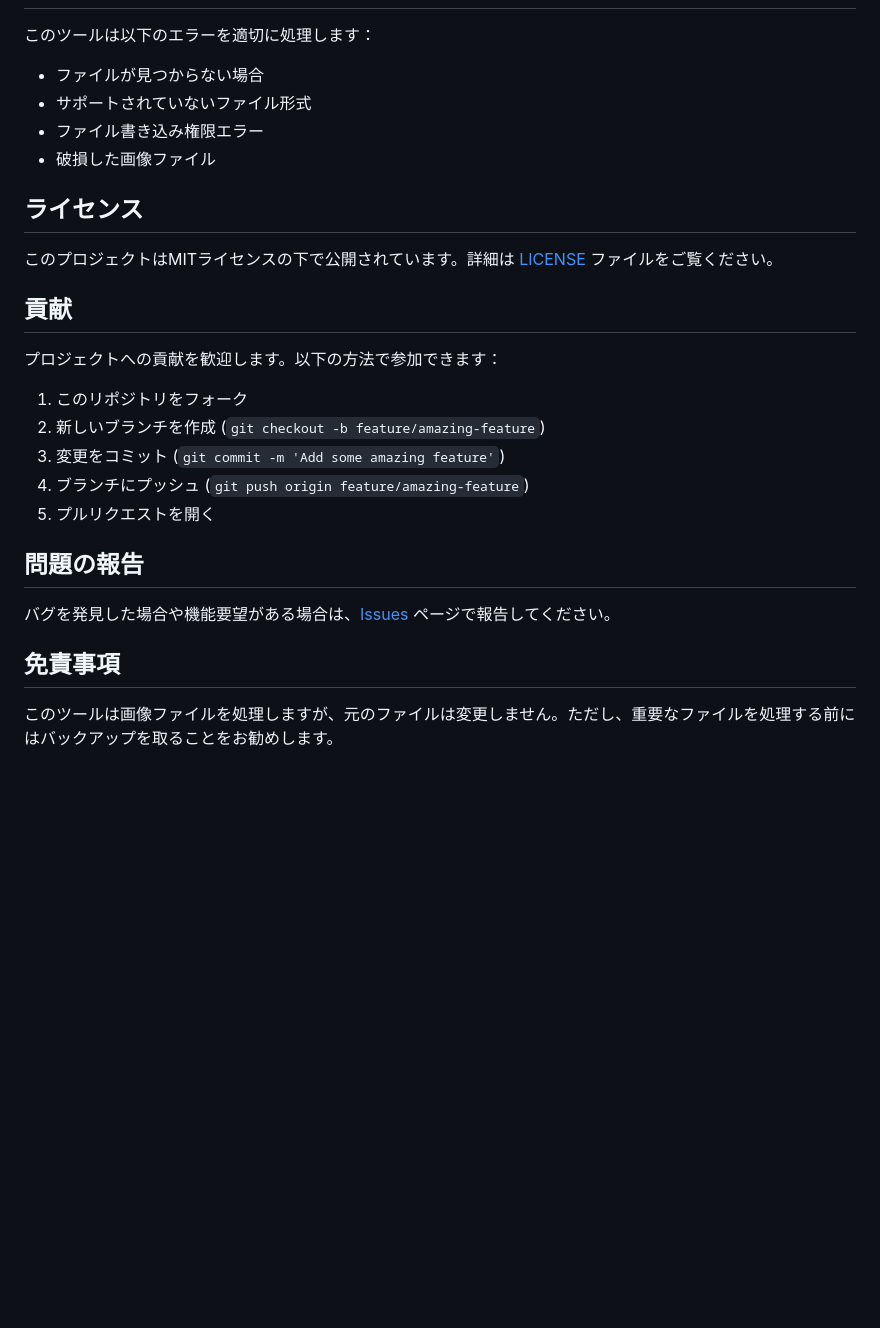
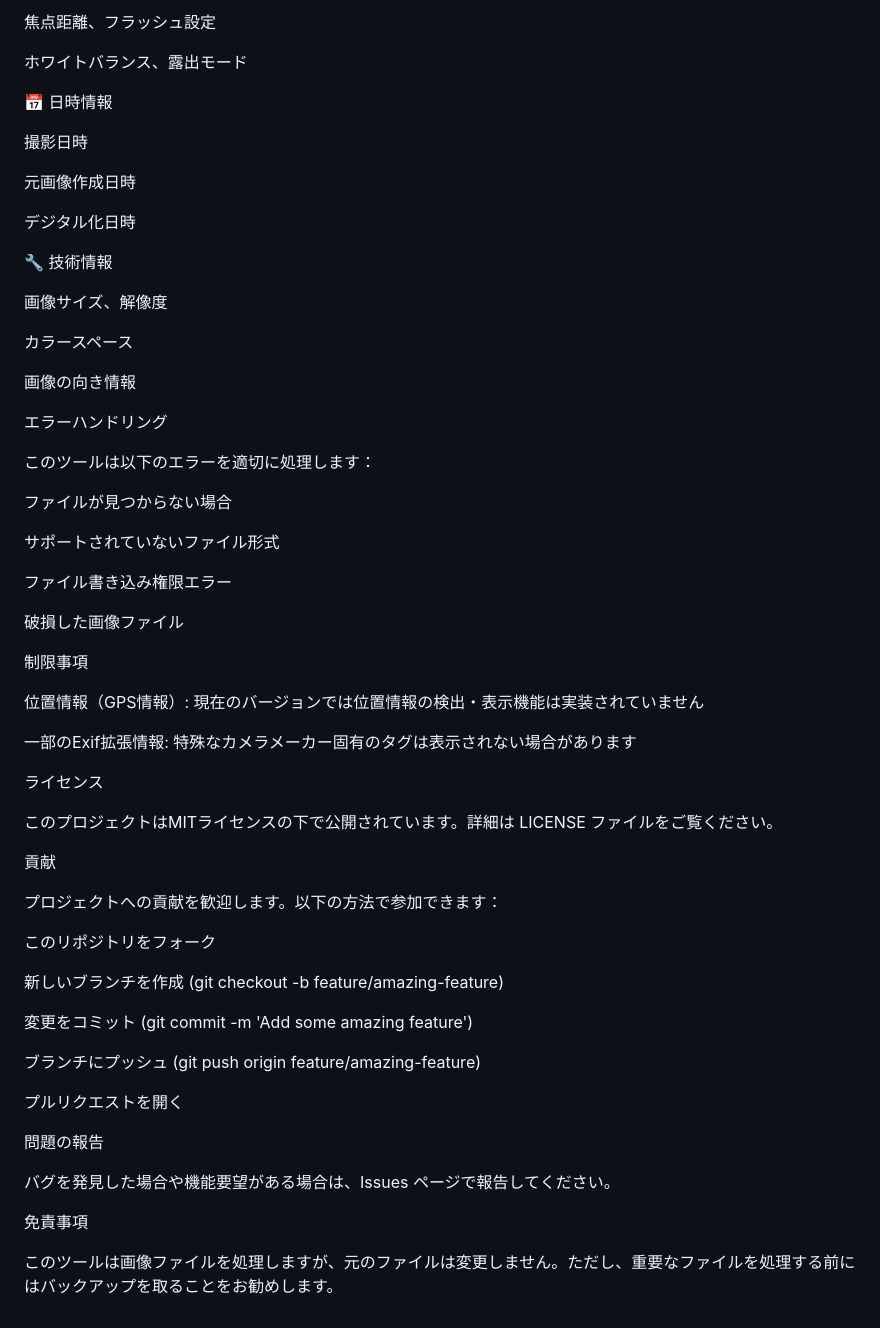
Before and after one commit to abcderp2/Exif, a Markdown page: README.md, the part around one of its changes. Rendered like a GitHub page; blank space fills up the shorter version.

```diff
--- a/README.md
+++ b/README.md
@@ -97,29 +157,63 @@ python exif_remover.py vacation_photo.jpg profile_pic.png
+焦点距離、フラッシュ設定
+
+ホワイトバランス、露出モード
+
+📅 日時情報
+
+撮影日時
+
+元画像作成日時
+
+デジタル化日時
+
+🔧 技術情報
+
+画像サイズ、解像度
+
+カラースペース
+
+画像の向き情報
+
+エラーハンドリング
 
 このツールは以下のエラーを適切に処理します：
 
-- ファイルが見つからない場合
-- サポートされていないファイル形式
-- ファイル書き込み権限エラー
-- 破損した画像ファイル
+ファイルが見つからない場合
 
-## ライセンス
+サポートされていないファイル形式
 
-このプロジェクトはMITライセンスの下で公開されています。詳細は [LICENSE](LICENSE) ファイルをご覧ください。
+ファイル書き込み権限エラー
 
-## 貢献
+破損した画像ファイル
+
+制限事項
+
+位置情報（GPS情報）: 現在のバージョンでは位置情報の検出・表示機能は実装されていません
+
+一部のExif拡張情報: 特殊なカメラメーカー固有のタグは表示されない場合があります
+
+ライセンス
+
+このプロジェクトはMITライセンスの下で公開されています。詳細は LICENSE ファイルをご覧ください。
+
+貢献
 
 プロジェクトへの貢献を歓迎します。以下の方法で参加できます：
 
-1. このリポジトリをフォーク
-2. 新しいブランチを作成 (`git checkout -b feature/amazing-feature`)
-3. 変更をコミット (`git commit -m 'Add some amazing feature'`)
-4. ブランチにプッシュ (`git push origin feature/amazing-feature`)
-5. プルリクエストを開く
+このリポジトリをフォーク
 
-## 問題の報告
+新しいブランチを作成 (git checkout -b feature/amazing-feature)
 
-バグを発見した場合や機能要望がある場合は、[Issues](https://github.com/abcderp2/Exif/issues) ページで報告してください。
+変更をコミット (git commit -m 'Add some amazing feature')
 
-## 免責事項
+ブランチにプッシュ (git push origin feature/amazing-feature)
+
+プルリクエストを開く
+
+問題の報告
+
+バグを発見した場合や機能要望がある場合は、Issues ページで報告してください。
+
+免責事項
 
 このツールは画像ファイルを処理しますが、元のファイルは変更しません。ただし、重要なファイルを処理する前にはバックアップを取ることをお勧めします。
```
Also changed, not shown: other parts of README.md (+110 -50 lines).
